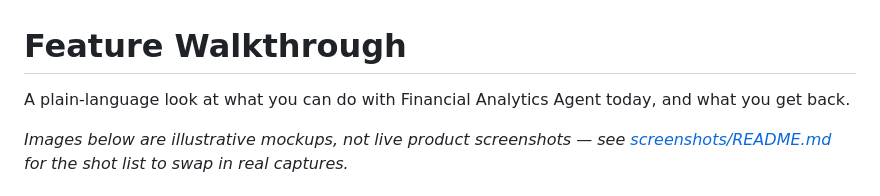
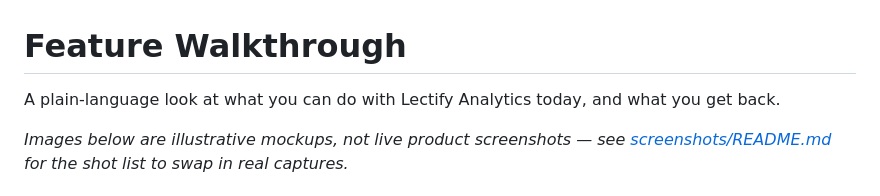
Before and after one commit to ttmathew/Lectify-Analytics, a Markdown page: docs/features.md, the part around the change. GitHub-like rendering.

```diff
--- a/docs/features.md
+++ b/docs/features.md
@@ -1,6 +1,6 @@
 # Feature Walkthrough
 
-A plain-language look at what you can do with Financial Analytics Agent today, and what you get back.
+A plain-language look at what you can do with Lectify Analytics today, and what you get back.
 
 *Images below are illustrative mockups, not live product screenshots — see [screenshots/README.md](screenshots/README.md) for the shot list to swap in real captures.*
 
```
Also changed, not shown: README.md (+1 -1 lines).
